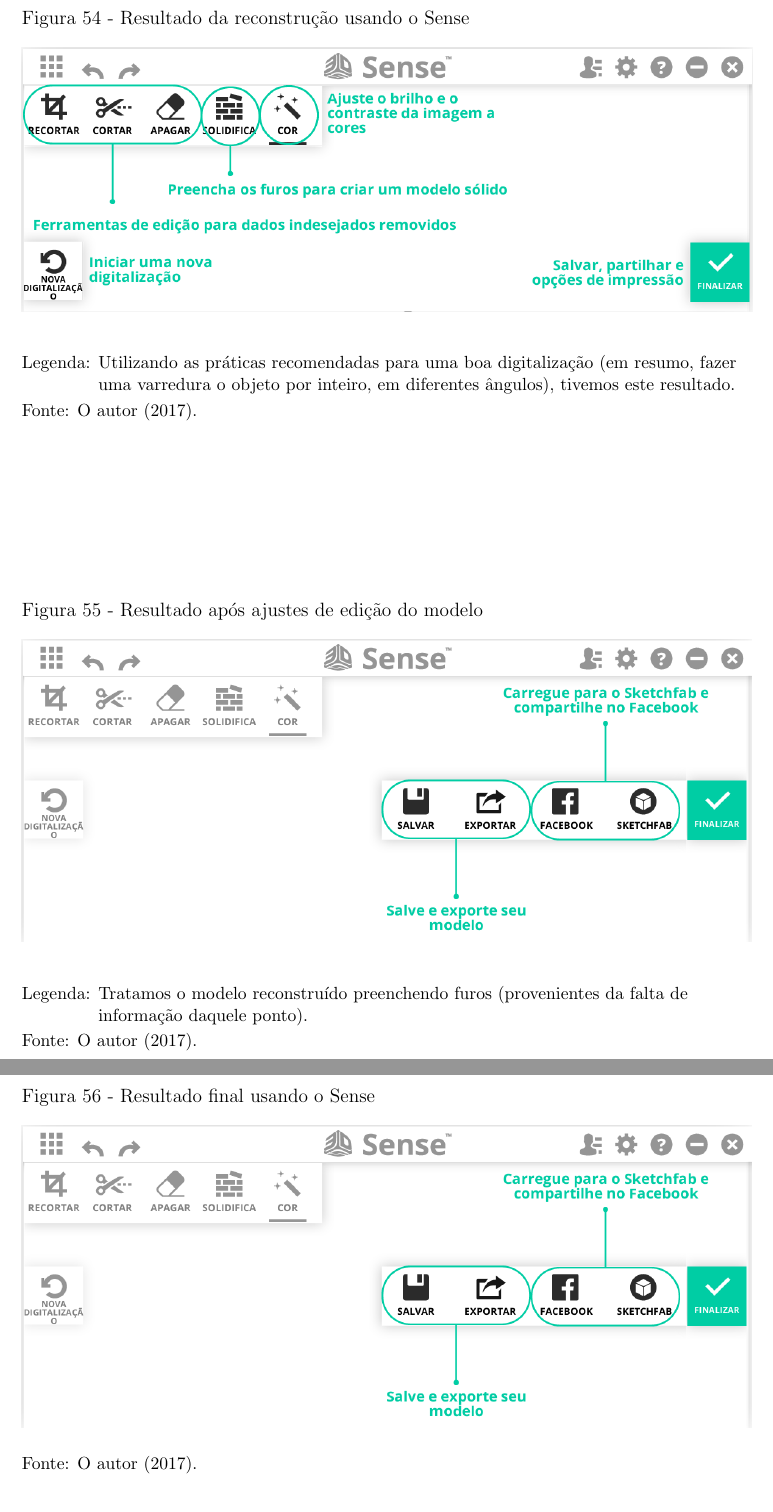
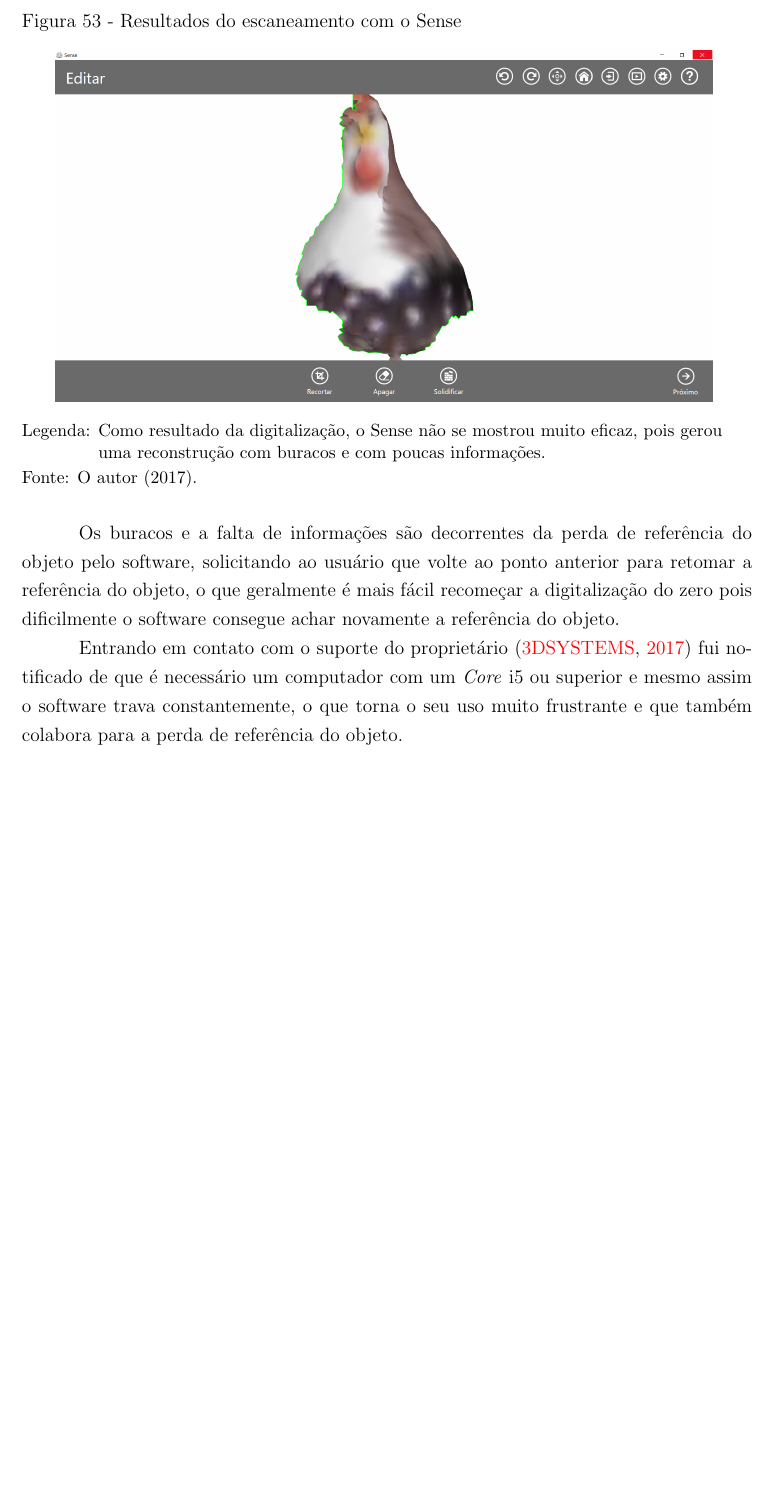
Before and after one commit to PedroBarata/monografia-rec3d-patrimonio, a LaTeX thesis (dissertacao.tex, which reads experiments.tex): two parts of pages 74 and 75 of 82 before the commit and part of page 74 of 81 after it, the two joined at a grey line, cut at the place of the change, the shorter picture padded with empty space. Compiled offline with pdfLaTeX.

Commit message:
dissertação final

```diff
--- a/experiments.tex
+++ b/experiments.tex
@@ -625,36 +622,53 @@
 
 \begin{figure}[!h]
 	\centering
-	\caption{Resultado da reconstrução usando o Sense}
-	\includegraphics[width=1\linewidth]{figs/sense2.png}
-	\legend{Utilizando as práticas recomendadas para uma boa digitalização (em resumo, fazer uma varredura o objeto por inteiro, em diferentes ângulos), tivemos este resultado.}
+	\caption{Resultados do escaneamento com o Sense}
+	\includegraphics[width=0.9\linewidth]{figs/sense8v2.png}
+	\legend{Como resultado da digitalização, o Sense não se mostrou muito eficaz, pois gerou uma reconstrução com buracos e com poucas informações.}
 		\source{
    	 O autor
    	 (2017).
-   }\label{fig:reconSense1}
+   }\label{fig:sense3}
 \end{figure}
 
-\begin{figure}[!h]
-	\centering
-	\caption{Resultado após ajustes de edição do modelo}
-	\includegraphics[width=1\linewidth]{figs/sense3.png}
-	\legend{Tratamos o modelo reconstruído preenchendo furos (provenientes da falta de informação daquele ponto).}
-		\source{
-   	 O autor
-   	 (2017).
-   }\label{fig:reconSense2}
-\end{figure}
 
-\clearpage
+Os buracos e a falta de informações são decorrentes da perda de referência do objeto pelo software, solicitando ao usuário que volte ao ponto anterior para retomar a referência do objeto, o que geralmente é mais fácil recomeçar a digitalização do zero pois dificilmente o software consegue achar novamente a referência do objeto.
 
-\begin{figure}[t!]
-	\centering
-	\caption{Resultado final usando o Sense}
-	\includegraphics[width=1\linewidth]{figs/sense3.png}
-		\source{
-   	 O autor
-   	 (2017).
-   }\label{fig:reconSense3}
-\end{figure}
+Entrando em contato com o suporte do proprietário~\cite{3DSystems} fui notificado de que é necessário um computador com um \emph{Core} i5 ou superior e mesmo assim o software trava constantemente, o que torna o seu uso muito frustrante e que também colabora para a perda de referência do objeto.
+
+
+%\begin{figure}[!h]
+%	\centering
+%	\caption{Resultado da reconstrução usando o Sense}
+%	\includegraphics[width=1\linewidth]{figs/sense2.png}
+%	\legend{Utilizando as práticas recomendadas para uma boa digitalização (em resumo, fazer uma varredura o objeto por inteiro, em diferentes ângulos), tivemos este resultado.}
+%		\source{
+%   	 O autor
+%   	 (2017).
+%   }\label{fig:reconSense1}
+%\end{figure}
+%
+%\begin{figure}[!h]
+%	\centering
+%	\caption{Resultado após ajustes de edição do modelo}
+%	\includegraphics[width=1\linewidth]{figs/sense3.png}
+%	\legend{Tratamos o modelo reconstruído preenchendo furos (provenientes da falta de informação daquele ponto).}
+%		\source{
+%   	 O autor
+%   	 (2017).
+%   }\label{fig:reconSense2}
+%\end{figure}
+%
+%\clearpage
+%
+%\begin{figure}[t!]
+%	\centering
+%	\caption{Resultado final usando o Sense}
+%	\includegraphics[width=1\linewidth]{figs/sense3.png}
+%		\source{
+%   	 O autor
+%   	 (2017).
+%   }\label{fig:reconSense3}
+%\end{figure}
 
 Não avaliamos o tempo de reconstrução, pois o Sense (assim como o Kinect) faz o escaneamento em tempo real.
```
Also changed, not shown: conclusion.tex (+2 -1 lines), figs/sense1v2.png (added), figs/sense2v2.png (added), figs/sense3v2.png (added), figs/sense4v2.png (added), figs/sense5v2.png (added), figs/sense6v2.png (added), figs/sense7v2.png (added), figs/sense8v2.png (added), experiments.tex (35 more changed lines), 1 other file.
